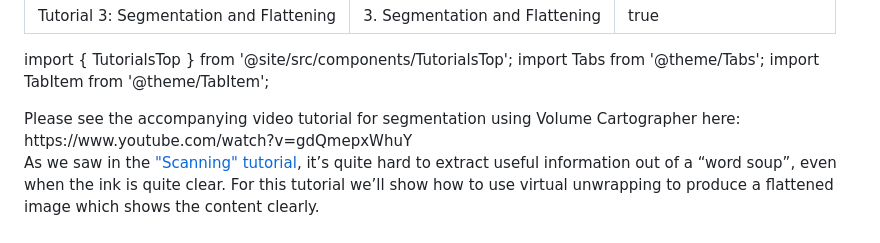
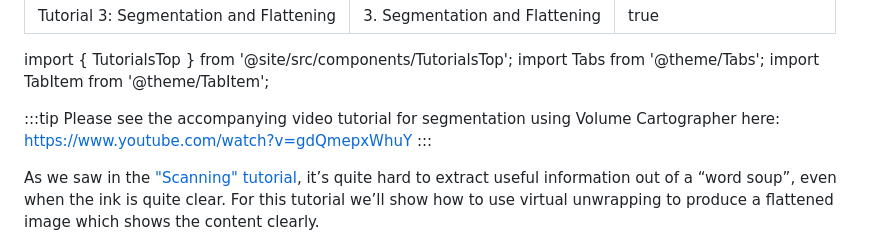
Before and after one commit to tomhsiao1260/villa, a Markdown page: scrollprize-website/docs/06_tutorial3.md, the part around the change. Rendered like a GitHub page.

```diff
--- a/scrollprize-website/docs/06_tutorial3.md
+++ b/scrollprize-website/docs/06_tutorial3.md
@@ -42,7 +42,11 @@ import Tabs from '@theme/Tabs';
 import TabItem from '@theme/TabItem';
 
 <TutorialsTop highlightId={3} />
+
+:::tip
 Please see the accompanying video tutorial for segmentation using Volume Cartographer here: https://www.youtube.com/watch?v=gdQmepxWhuY
+:::
+
 
 As we saw in the ["Scanning" tutorial](/tutorial2), it’s quite hard to extract useful information out of a “word soup”, even when the ink is quite clear. For this tutorial we’ll show how to use virtual unwrapping to produce a flattened image which shows the content clearly.
 
```
